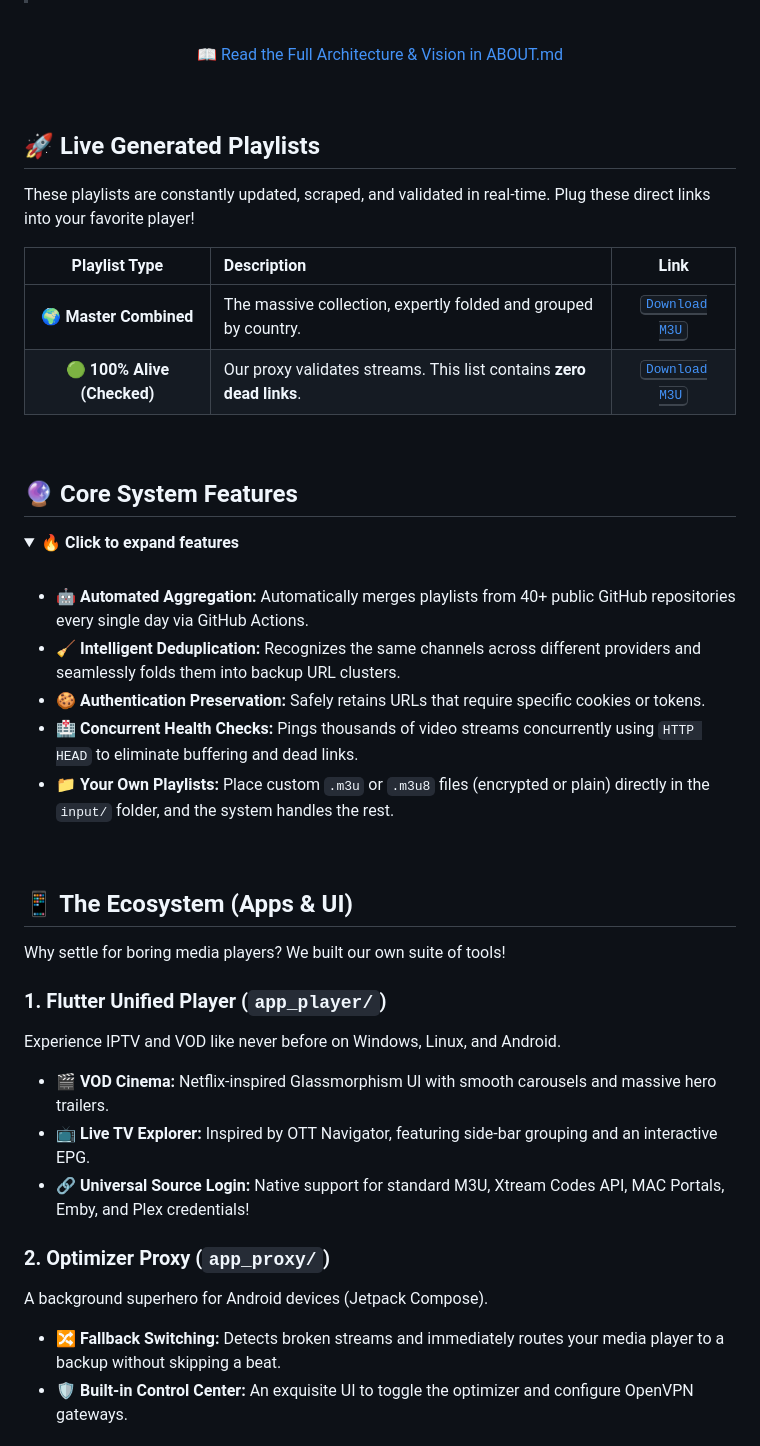
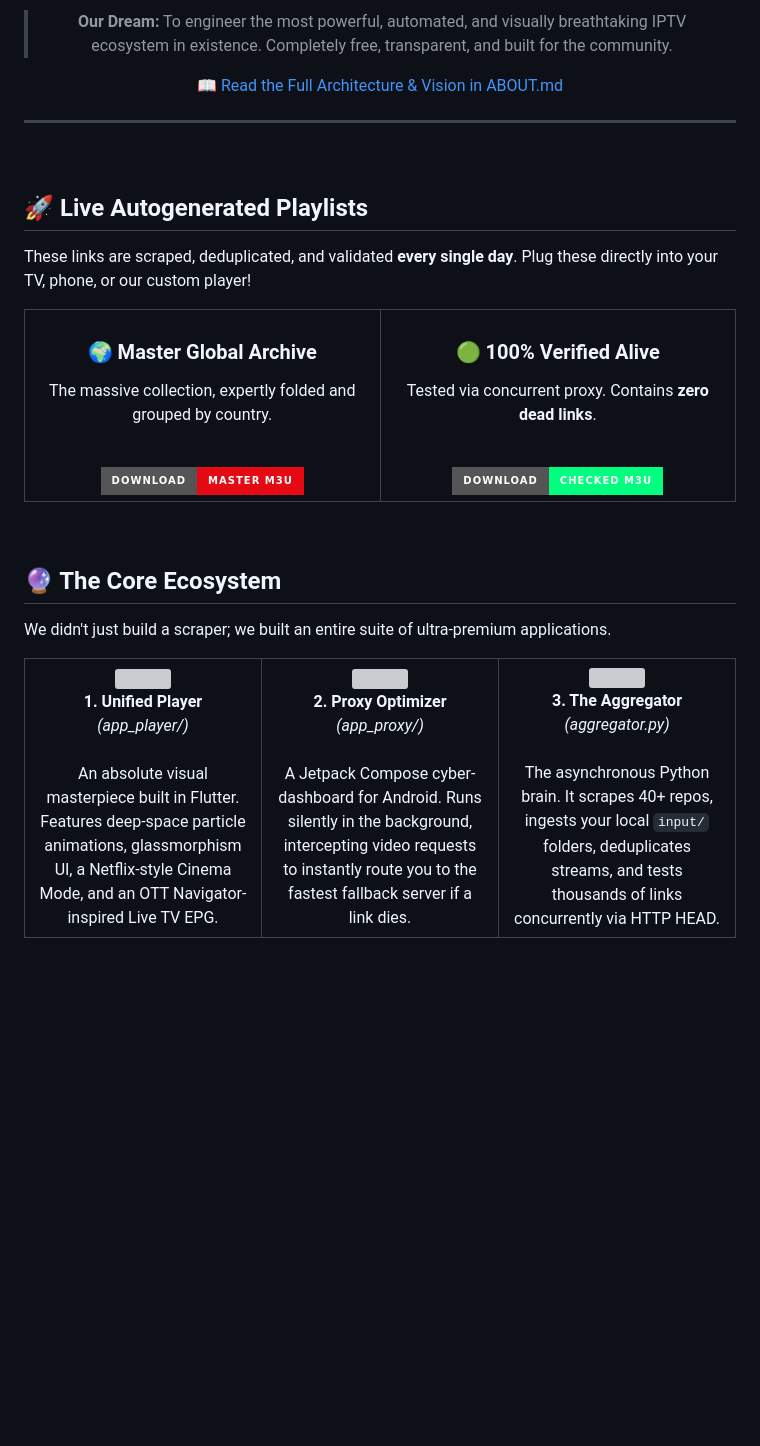
Before and after one commit to ShoumikBalaSomu/ALL-IN-One-IPTV, a Markdown page: README.md, the part around one of its changes. Rendered like a GitHub page; badges without logos; blank space fills up the shorter version; grey boxes are pictures that could not be loaded.

Commit message:
Take Github Page UI to absolute peak with SVG animations and HTML grids

```diff
--- a/README.md
+++ b/README.md
@@ -14,55 +21,64 @@
 
-<br/>
+> **Our Dream:** To engineer the most powerful, automated, and visually breathtaking IPTV ecosystem in existence. Completely free, transparent, and built for the community.
 
 [📖 Read the Full Architecture & Vision in ABOUT.md](./ABOUT.md)
 
 </div>
 
-<br/>
-
-## 🚀 Live Generated Playlists
-
-These playlists are constantly updated, scraped, and validated in real-time. Plug these direct links into your favorite player!
-
-<div align="center">
-
-| Playlist Type | Description | Link |
-| :---: | :--- | :---: |
-| 🌍 **Master Combined** | The massive collection, expertly folded and grouped by country. | <kbd>[Download M3U](https://raw.githubusercontent.com/ShoumikBalaSomu/ALL-IN-One-IPTV/main/output/combined_by_country.m3u)</kbd> |
-| 🟢 **100% Alive (Checked)** | Our proxy validates streams. This list contains **zero dead links**. | <kbd>[Download M3U](https://raw.githubusercontent.com/ShoumikBalaSomu/ALL-IN-One-IPTV/main/output/checked_combined_by_country.m3u)</kbd> |
-
-</div>
+---
 
 <br/>
 
-## 🔮 Core System Features
+## 🚀 Live Autogenerated Playlists
 
-<details open>
-<summary><b>🔥 Click to expand features</b></summary>
-<br/>
+These links are scraped, deduplicated, and validated **every single day**. Plug these directly into your TV, phone, or our custom player!
 
-- **🤖 Automated Aggregation:** Automatically merges playlists from 40+ public GitHub repositories every single day via GitHub Actions.
-- **🧹 Intelligent Deduplication:** Recognizes the same channels across different providers and seamlessly folds them into backup URL clusters.
-- **🍪 Authentication Preservation:** Safely retains URLs that require specific cookies or tokens.
-- **🏥 Concurrent Health Checks:** Pings thousands of video streams concurrently using `HTTP HEAD` to eliminate buffering and dead links.
-- **📁 Your Own Playlists:** Place custom `.m3u` or `.m3u8` files (encrypted or plain) directly in the `input/` folder, and the system handles the rest.
-
-</details>
+<table align="center" width="100%">
+  <tr>
+    <td align="center" width="50%">
+      <h3>🌍 Master Global Archive</h3>
+      <p>The massive collection, expertly folded and grouped by country.</p>
+      <br/>
+      <a href="https://raw.githubusercontent.com/ShoumikBalaSomu/ALL-IN-One-IPTV/main/output/combined_by_country.m3u">
+        <img src="https://img.shields.io/badge/DOWNLOAD-MASTER_M3U-E50914?style=for-the-badge&logo=download" />
+      </a>
+    </td>
+    <td align="center" width="50%">
+      <h3>🟢 100% Verified Alive</h3>
+      <p>Tested via concurrent proxy. Contains <b>zero dead links</b>.</p>
+      <br/>
+      <a href="https://raw.githubusercontent.com/ShoumikBalaSomu/ALL-IN-One-IPTV/main/output/checked_combined_by_country.m3u">
+        <img src="https://img.shields.io/badge/DOWNLOAD-CHECKED_M3U-00FF7F?style=for-the-badge&logo=checkmarx" />
+      </a>
+    </td>
+  </tr>
+</table>
 
 <br/>
 
-## 📱 The Ecosystem (Apps & UI)
+## 🔮 The Core Ecosystem
 
-Why settle for boring media players? We built our own suite of tools!
+We didn't just build a scraper; we built an entire suite of ultra-premium applications.
 
-### 1. Flutter Unified Player (`app_player/`)
-Experience IPTV and VOD like never before on Windows, Linux, and Android.
-* 🎬 **VOD Cinema:** Netflix-inspired Glassmorphism UI with smooth carousels and massive hero trailers.
-* 📺 **Live TV Explorer:** Inspired by OTT Navigator, featuring side-bar grouping and an interactive EPG.
-* 🔗 **Universal Source Login:** Native support for standard M3U, Xtream Codes API, MAC Portals, Emby, and Plex credentials!
+<table width="100%">
+  <tr>
+    <td width="33%" align="center">
+      <img src="https://raw.githubusercontent.com/github/explore/80688e429a7d4ef2fca1e82350fe8e3517d3494d/topics/flutter/flutter.png" width="60"/><br/>
+      <b>1. Unified Player</b><br/><i>(app_player/)</i><br/><br/>
+      An absolute visual masterpiece built in Flutter. Features deep-space particle animations, glassmorphism UI, a Netflix-style Cinema Mode, and an OTT Navigator-inspired Live TV EPG.
+    </td>
+    <td width="33%" align="center">
+      <img src="https://raw.githubusercontent.com/github/explore/80688e429a7d4ef2fca1e82350fe8e3517d3494d/topics/kotlin/kotlin.png" width="60"/><br/>
+      <b>2. Proxy Optimizer</b><br/><i>(app_proxy/)</i><br/><br/>
+      A Jetpack Compose cyber-dashboard for Android. Runs silently in the background, intercepting video requests to instantly route you to the fastest fallback server if a link dies.
+    </td>
+    <td width="33%" align="center">
+      <img src="https://raw.githubusercontent.com/github/explore/80688e429a7d4ef2fca1e82350fe8e3517d3494d/topics/python/python.png" width="60"/><br/>
+      <b>3. The Aggregator</b><br/><i>(aggregator.py)</i><br/><br/>
+      The asynchronous Python brain. It scrapes 40+ repos, ingests your local <code>input/</code> folders, deduplicates streams, and tests thousands of links concurrently via HTTP HEAD.
+    </td>
+  </tr>
+</table>
 
-### 2. Optimizer Proxy (`app_proxy/`)
-A background superhero for Android devices (Jetpack Compose).
-* 🔀 **Fallback Switching:** Detects broken streams and immediately routes your media player to a backup without skipping a beat.
-* 🛡️ **Built-in Control Center:** An exquisite UI to toggle the optimizer and configure OpenVPN gateways.
+<br/>
 
```
Also changed, not shown: other parts of README.md (+46 -20 lines), ABOUT.md (+75 -43 lines).
